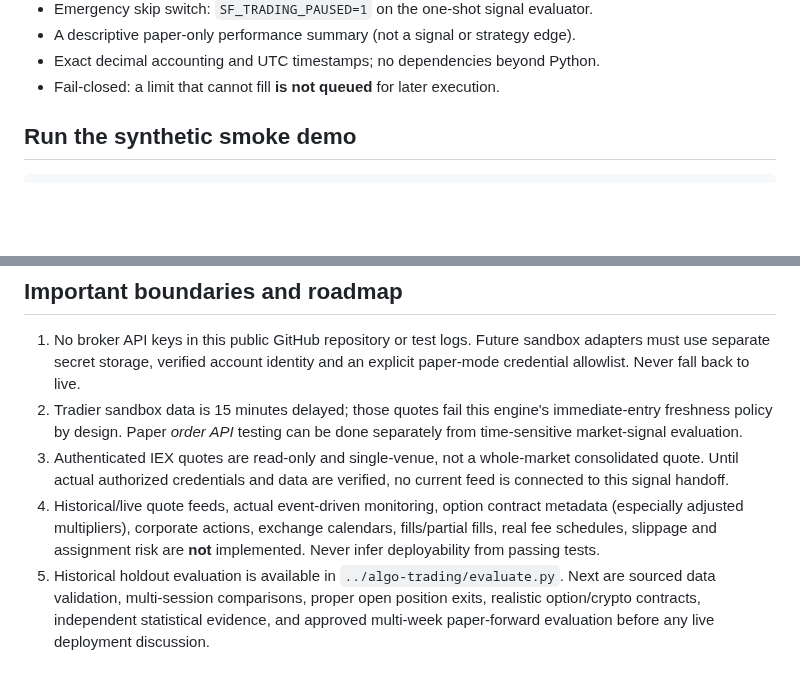
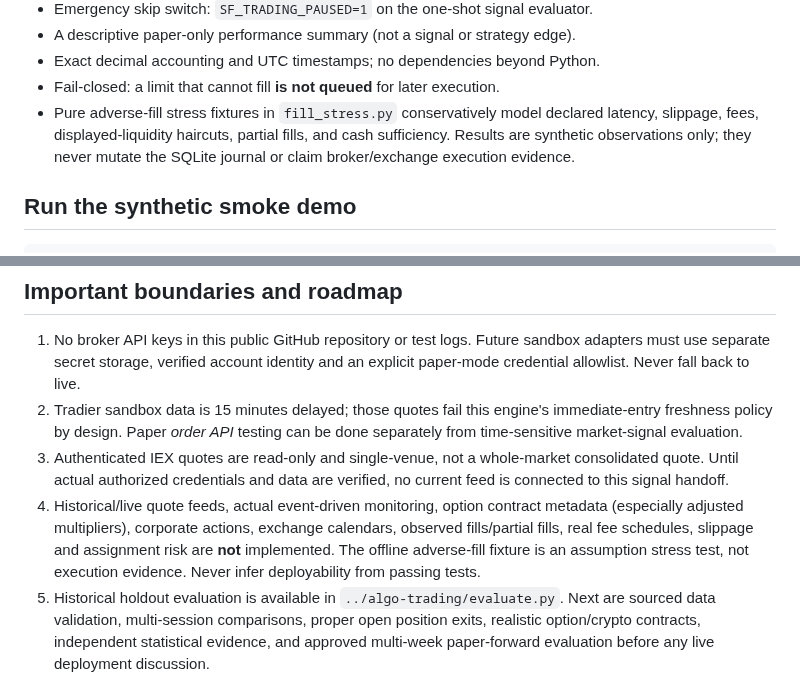
Before and after one commit to satisfyforgee-beep/satisfyforge-labs, a Markdown page: trading-lab/README.md, 2 parts joined by grey strips. Drawn GitHub-style; blank space fills up the shorter version.

Commit message:
Document synthetic adverse fill boundaries

```diff
--- a/trading-lab/README.md
+++ b/trading-lab/README.md
@@ -29,6 +29,10 @@ the SQLite ledger owns the integrated simulated fills.
 - A descriptive paper-only performance summary (not a signal or strategy edge).
 - Exact decimal accounting and UTC timestamps; no dependencies beyond Python.
 - Fail-closed: a limit that cannot fill **is not queued** for later execution.
+- Pure adverse-fill stress fixtures in `fill_stress.py` conservatively model
+  declared latency, slippage, fees, displayed-liquidity haircuts, partial fills,
+  and cash sufficiency. Results are synthetic observations only; they never
+  mutate the SQLite journal or claim broker/exchange execution evidence.
 
 ## Run the synthetic smoke demo
 
@@ -74,8 +78,10 @@ deliberate safety boundary, not a claim that those asset classes are ignored.
    no current feed is connected to this signal handoff.
 4. Historical/live quote feeds, actual event-driven monitoring, option contract
    metadata (especially adjusted multipliers), corporate actions, exchange
-   calendars, fills/partial fills, real fee schedules, slippage and assignment
-   risk are **not** implemented. Never infer deployability from passing tests.
+   calendars, observed fills/partial fills, real fee schedules, slippage and
+   assignment risk are **not** implemented. The offline adverse-fill fixture is
+   an assumption stress test, not execution evidence. Never infer deployability
+   from passing tests.
 5. Historical holdout evaluation is available in `../algo-trading/evaluate.py`.
    Next are sourced data validation, multi-session comparisons, proper open
    position exits, realistic option/crypto contracts, independent statistical
```
